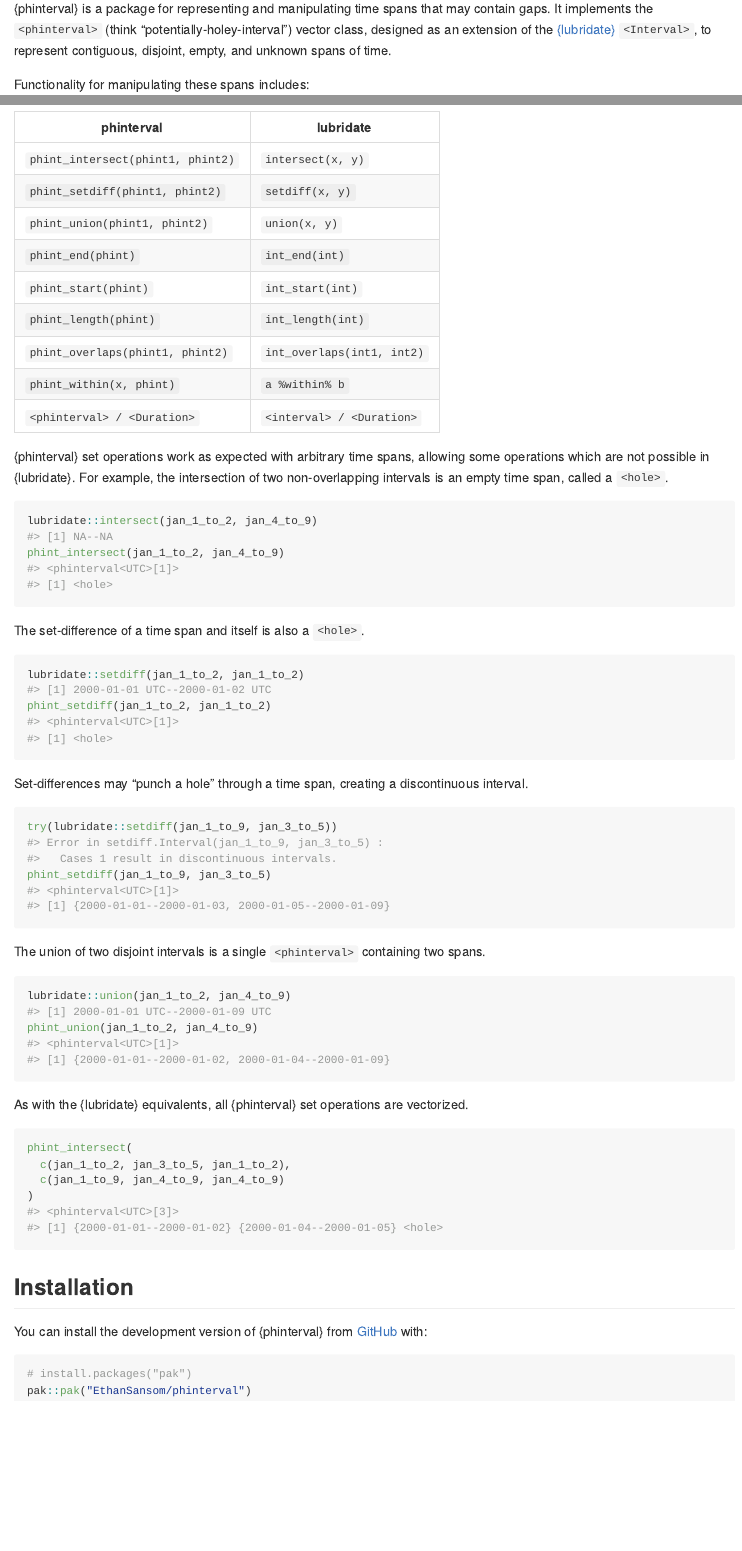
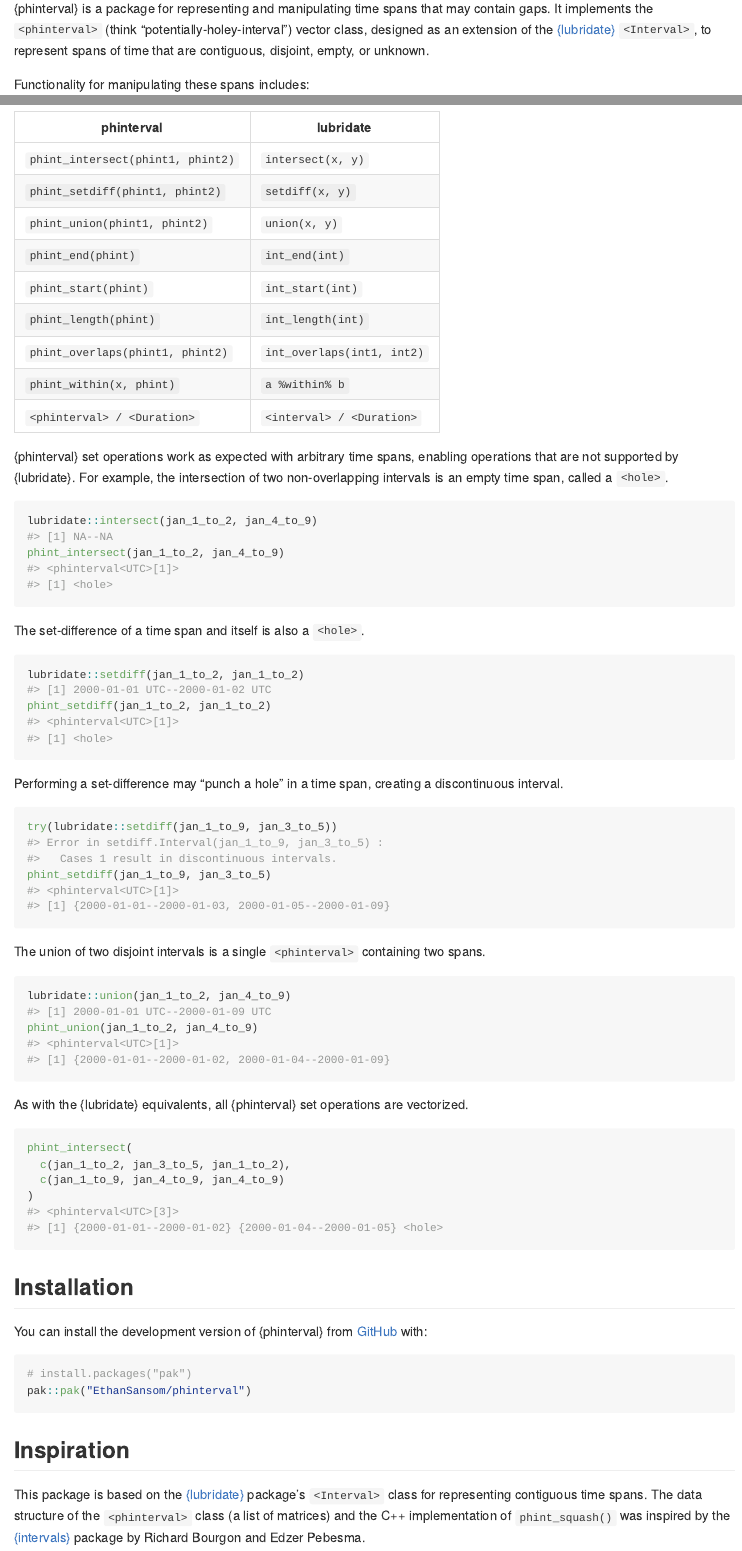
Before and after one commit to EthanSansom/phinterval, an R Markdown document (README.Rmd): the page in a window 1100 px wide, from 110 px down, and a second part further down, joined at a grey line. The pictures show the output file README.md that the author committed with the source, drawn offline in the style of GitHub; badge pictures from the web are left out.

Commit message:
Add Inspiration section, update figures.

````diff
--- a/README.Rmd
+++ b/README.Rmd
@@ -21,7 +21,7 @@
 [![Lifecycle: experimental](https://img.shields.io/badge/lifecycle-experimental-orange.svg)](https://lifecycle.r-lib.org/articles/stages.html#experimental)
 <!-- badges: end -->
 
-{phinterval} is a package for representing and manipulating time spans that may contain gaps. It implements the `<phinterval>` (think "potentially-holey-interval") vector class, designed as an extension of the [{lubridate}](https://lubridate.tidyverse.org/) `<Interval>`, to represent contiguous, disjoint, empty, and unknown spans of time.
+{phinterval} is a package for representing and manipulating time spans that may contain gaps. It implements the `<phinterval>` (think "potentially-holey-interval") vector class, designed as an extension of the [{lubridate}](https://lubridate.tidyverse.org/) `<Interval>`, to represent spans of time that are contiguous, disjoint, empty, or unknown.
 
 Functionality for manipulating these spans includes:
 
@@ -94,8 +94,7 @@
 | `phint_within(x, phint)`          | `a %within% b`             |
 | `<phinterval> / <Duration>`       | `<interval> / <Duration>`  |
 
-{phinterval} set operations work as expected with arbitrary time spans, allowing
-some operations which are not possible in {lubridate}. For example, the
+{phinterval} set operations work as expected with arbitrary time spans, enabling operations that are not supported by {lubridate}. For example, the
 intersection of two non-overlapping intervals is an empty time span, called a `<hole>`.
 
 ```{r}
@@ -110,7 +109,7 @@
 phint_setdiff(jan_1_to_2, jan_1_to_2)
 ```
 
-Set-differences may "punch a hole" through a time span, creating a discontinuous
+Performing a set-difference may "punch a hole" in a time span, creating a discontinuous
 interval.
 
 ```{r}
@@ -143,3 +142,11 @@
 # install.packages("pak")
 pak::pak("EthanSansom/phinterval")
 ```
+
+## Inspiration
+
+This package is based on the [{lubridate}](https://lubridate.tidyverse.org/)
+package's `<Interval>` class for representing contiguous time spans. The data
+structure of the `<phinterval>` class (a list of matrices) and the C++
+implementation of `phint_squash()` was inspired by the [{intervals}](https://CRAN.R-project.org/package=intervals) package by
+Richard Bourgon and Edzer Pebesma.
````
Also changed, not shown: README.md, README.Rmd (8 more changed lines), 6 other files.
